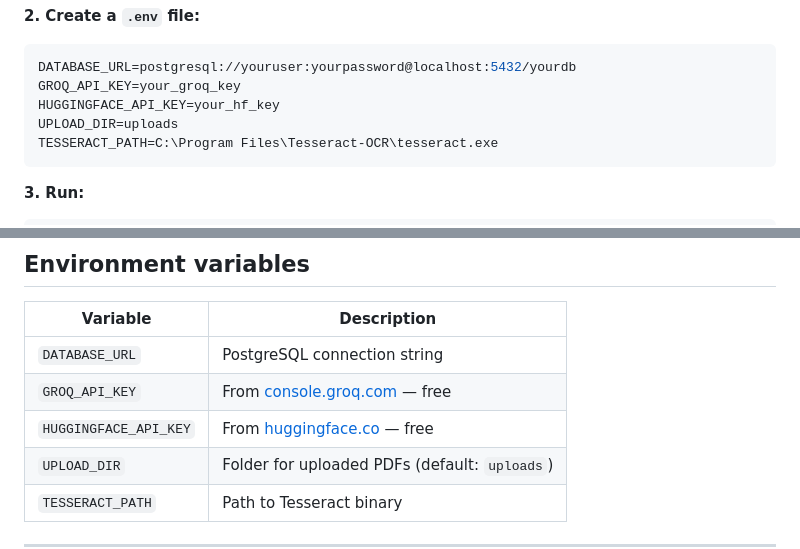
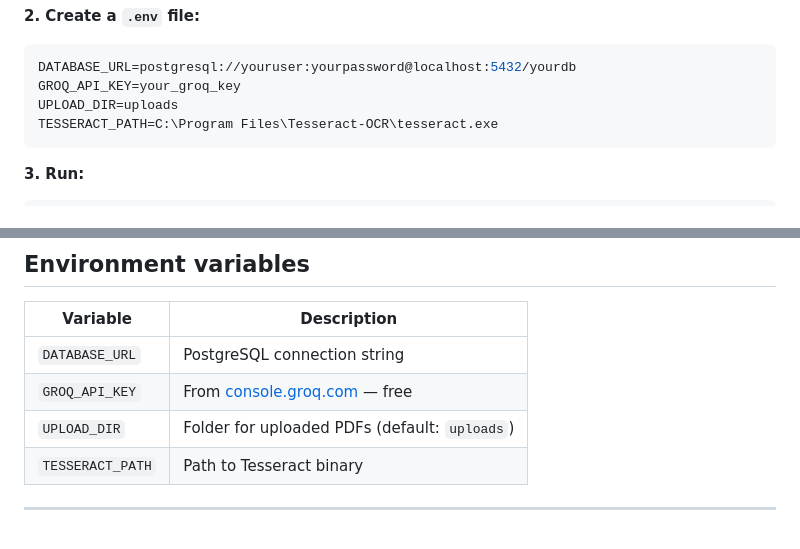
Before and after one commit to proustpunk/Scholar, a Markdown page: README.md, 2 parts joined by grey strips. GitHub-like rendering; blank space fills up the shorter version.

````diff
--- a/README.md
+++ b/README.md
@@ -102,7 +102,6 @@ pip install -r requirements.txt
 ```env
 DATABASE_URL=postgresql://youruser:yourpassword@localhost:5432/yourdb
 GROQ_API_KEY=your_groq_key
-HUGGINGFACE_API_KEY=your_hf_key
 UPLOAD_DIR=uploads
 TESSERACT_PATH=C:\Program Files\Tesseract-OCR\tesseract.exe
 ```
@@ -123,7 +122,6 @@ Visit `http://127.0.0.1:8000`
 |---|---|
 | `DATABASE_URL` | PostgreSQL connection string |
 | `GROQ_API_KEY` | From [console.groq.com](https://console.groq.com) — free |
-| `HUGGINGFACE_API_KEY` | From [huggingface.co](https://huggingface.co) — free |
 | `UPLOAD_DIR` | Folder for uploaded PDFs (default: `uploads`) |
 | `TESSERACT_PATH` | Path to Tesseract binary |
 
````
